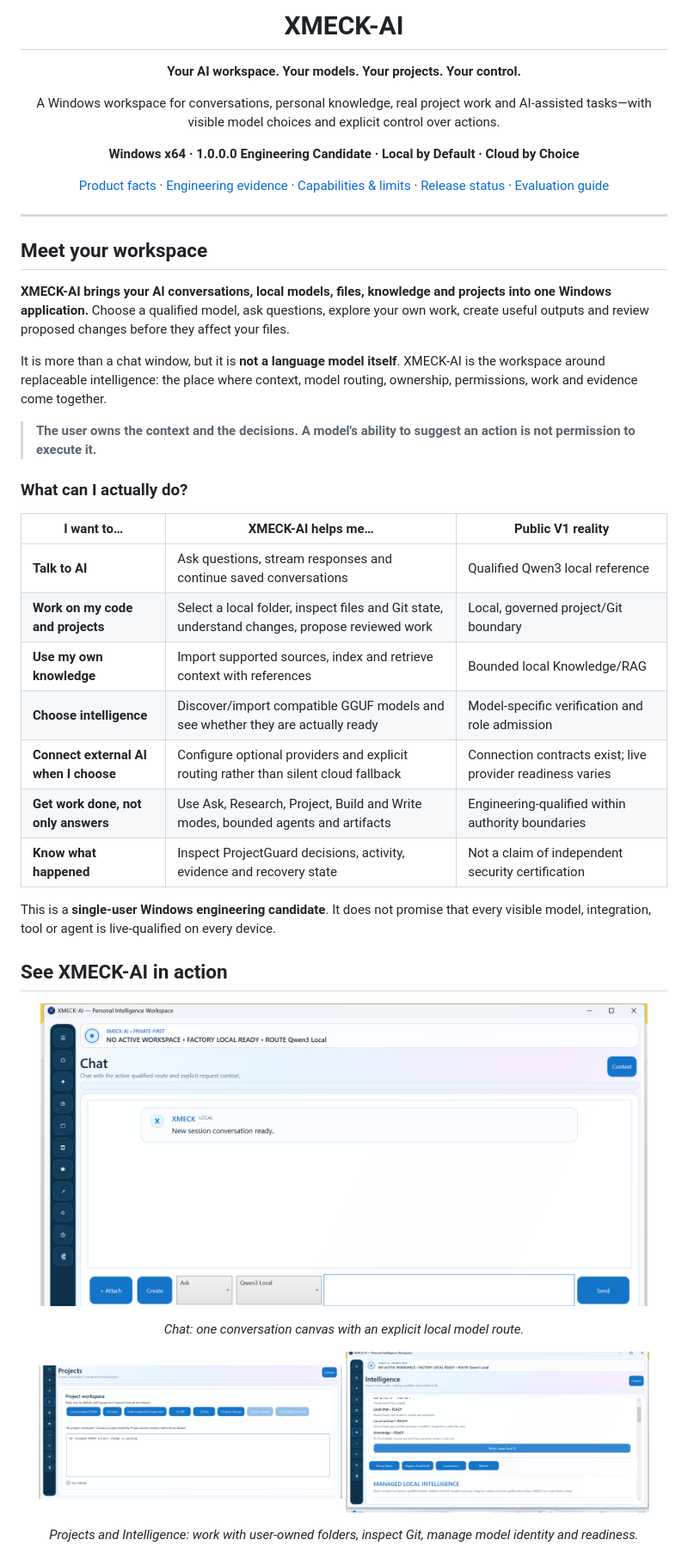
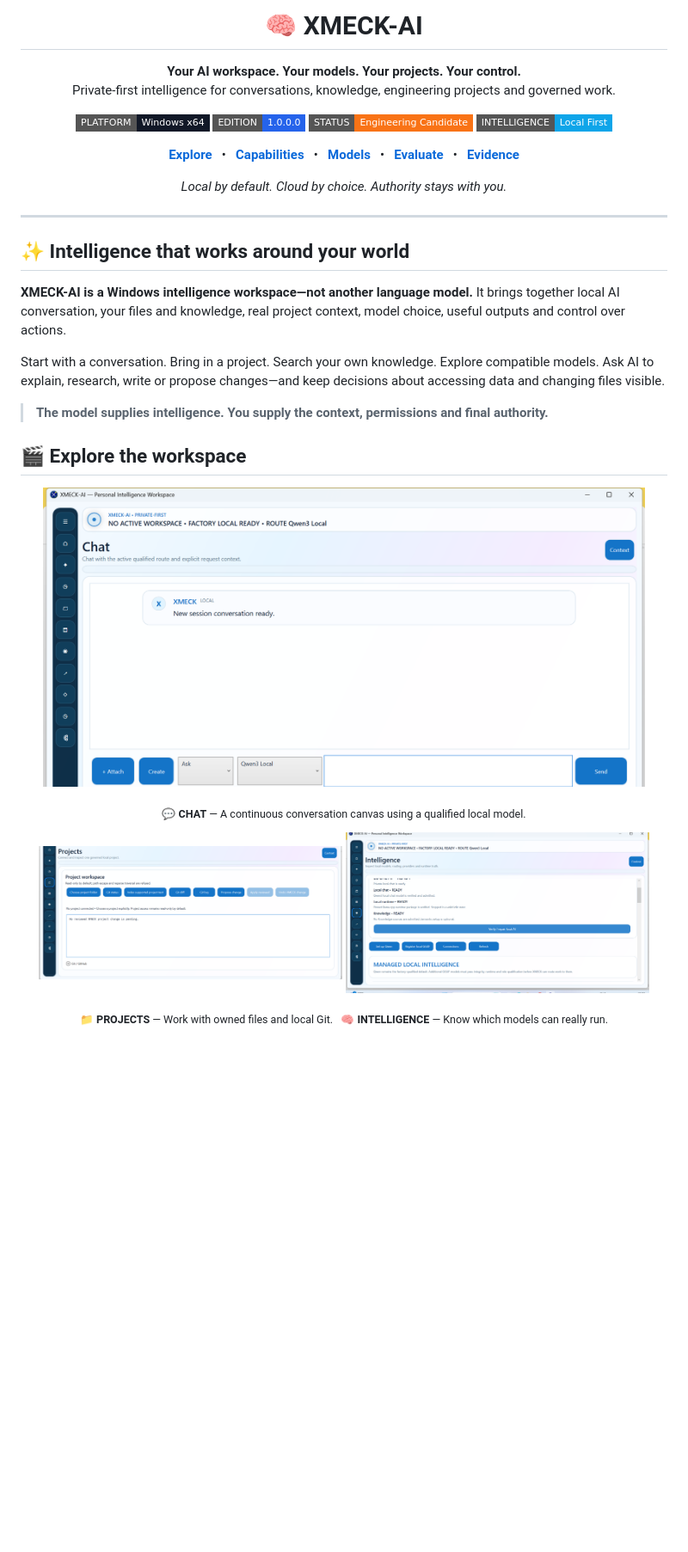
Before and after one commit to XMECK-LAB/XMECK-AI, a Markdown page: README.md, the part around one of its changes. Shown at 86% size. Drawn GitHub-style; badges without logos; blank space fills up the shorter version.

```diff
--- a/README.md
+++ b/README.md
@@ -3,46 +3,44 @@
 </p>
 
-<h1 align="center">XMECK-AI</h1>
-<p align="center"><strong>Your AI workspace. Your models. Your projects. Your control.</strong></p>
-<p align="center">A Windows workspace for conversations, personal knowledge, real project work and AI-assisted tasks—with visible model choices and explicit control over actions.</p>
-<p align="center"><strong>Windows x64 · 1.0.0.0 Engineering Candidate · Local by Default · Cloud by Choice</strong></p>
+<h1 align="center">🧠 XMECK-AI</h1>
+
 <p align="center">
-  <a href="docs/PRODUCT_FACTS.md">Product facts</a> ·
-  <a href="docs/PUBLIC_EVIDENCE_INDEX.md">Engineering evidence</a> ·
-  <a href="docs/PUBLIC_CLAIMS_MATRIX.md">Capabilities & limits</a> ·
-  <a href="docs/RELEASE_BOUNDARY.md">Release status</a> ·
-  <a href="DOWNLOAD_XMECK_AI_1.0.0.0.md">Evaluation guide</a>
+  <strong>Your AI workspace. Your models. Your projects. Your control.</strong><br>
+  Private-first intelligence for conversations, knowledge, engineering projects and governed work.
 </p>
+
+<p align="center">
+  <img src="https://img.shields.io/badge/PLATFORM-Windows%20x64-111827?style=flat-square" alt="Windows x64">
+  <img src="https://img.shields.io/badge/EDITION-1.0.0.0-2563eb?style=flat-square" alt="Version 1.0.0.0">
+  <img src="https://img.shields.io/badge/STATUS-Engineering%20Candidate-f97316?style=flat-square" alt="Engineering Candidate">
+  <img src="https://img.shields.io/badge/INTELLIGENCE-Local%20First-0ea5e9?style=flat-square" alt="Local first">
+</p>
+
+<p align="center">
+  <a href="#-explore-the-workspace"><strong>Explore</strong></a> &nbsp; • &nbsp;
+  <a href="#-what-you-can-do"><strong>Capabilities</strong></a> &nbsp; • &nbsp;
+  <a href="#-your-models-your-choice"><strong>Models</strong></a> &nbsp; • &nbsp;
+  <a href="#-evaluate-xmeck-ai"><strong>Evaluate</strong></a> &nbsp; • &nbsp;
+  <a href="docs/PUBLIC_EVIDENCE_INDEX.md"><strong>Evidence</strong></a>
+</p>
+
+<p align="center"><em>Local by default. Cloud by choice. Authority stays with you.</em></p>
 
 ---
 
-## Meet your workspace
+## ✨ Intelligence that works around your world
 
-**XMECK-AI brings your AI conversations, local models, files, knowledge and projects into one Windows application.** Choose a qualified model, ask questions, explore your own work, create useful outputs and review proposed changes before they affect your files.
+**XMECK-AI is a Windows intelligence workspace—not another language model.** It brings together local AI conversation, your files and knowledge, real project context, model choice, useful outputs and control over actions.
 
-It is more than a chat window, but it is **not a language model itself**. XMECK-AI is the workspace around replaceable intelligence: the place where context, model routing, ownership, permissions, work and evidence come together.
+Start with a conversation. Bring in a project. Search your own knowledge. Explore compatible models. Ask AI to explain, research, write or propose changes—and keep decisions about accessing data and changing files visible.
 
-> **The user owns the context and the decisions. A model's ability to suggest an action is not permission to execute it.**
+> **The model supplies intelligence. You supply the context, permissions and final authority.**
 
-### What can I actually do?
-
-| I want to… | XMECK-AI helps me… | Public V1 reality |
-|---|---|---|
-| **Talk to AI** | Ask questions, stream responses and continue saved conversations | Qualified Qwen3 local reference |
-| **Work on my code and projects** | Select a local folder, inspect files and Git state, understand changes, propose reviewed work | Local, governed project/Git boundary |
-| **Use my own knowledge** | Import supported sources, index and retrieve context with references | Bounded local Knowledge/RAG |
-| **Choose intelligence** | Discover/import compatible GGUF models and see whether they are actually ready | Model-specific verification and role admission |
-| **Connect external AI when I choose** | Configure optional providers and explicit routing rather than silent cloud fallback | Connection contracts exist; live provider readiness varies |
-| **Get work done, not only answers** | Use Ask, Research, Project, Build and Write modes, bounded agents and artifacts | Engineering-qualified within authority boundaries |
-| **Know what happened** | Inspect ProjectGuard decisions, activity, evidence and recovery state | Not a claim of independent security certification |
-
-This is a **single-user Windows engineering candidate**. It does not promise that every visible model, integration, tool or agent is live-qualified on every device.
-
-## See XMECK-AI in action
+## 🎬 Explore the workspace
 
 <p align="center">
-  <img src="assets/screenshots/03-local-chat-ready.png" width="94%" alt="XMECK-AI local conversation workspace">
+  <img src="assets/screenshots/03-local-chat-ready.png" width="93%" alt="XMECK-AI Chat — local model conversation workspace">
 </p>
-<p align="center"><em>Chat: one conversation canvas with an explicit local model route.</em></p>
+<p align="center"><sub>💬 <strong>CHAT</strong> — A continuous conversation canvas using a qualified local model.</sub></p>
 
 <p align="center">
@@ -51,4 +49,4 @@ This is a **single-user Windows engineering candidate**. It does not promise tha
 </p>
-<p align="center"><em>Projects and Intelligence: work with user-owned folders, inspect Git, manage model identity and readiness.</em></p>
+<p align="center"><sub>📁 <strong>PROJECTS</strong> — Work with owned files and local Git. &nbsp; 🧠 <strong>INTELLIGENCE</strong> — Know which models can really run.</sub></p>
 
 <p align="center">
```
Also changed, not shown: other parts of README.md (+69 -84 lines).
